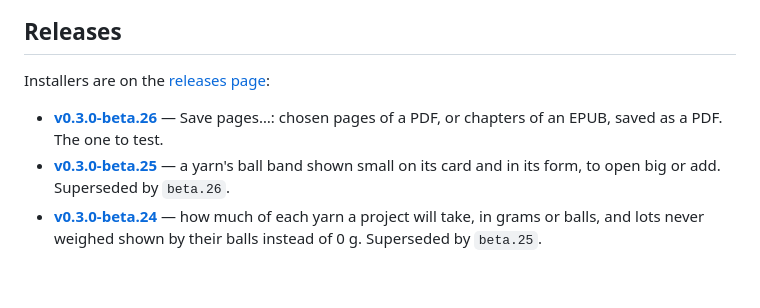
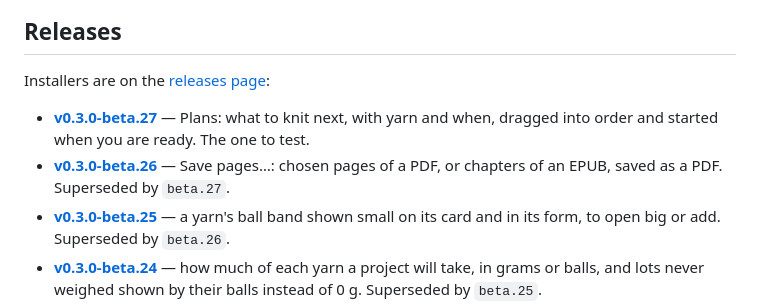
Before and after one commit to shinystarborne/shiny-knitting, a Markdown page: README.md, the part around the change. Drawn GitHub-style; blank space fills up the shorter version.

Commit message:
List the twenty-seventh 0.3.0 beta in the README

```diff
--- a/README.md
+++ b/README.md
@@ -20,9 +20,12 @@ It does five things:
 
 Installers are on the [releases page](https://github.com/shinystarborne/shiny-knitting/releases):
 
+- **[v0.3.0-beta.27](https://github.com/shinystarborne/shiny-knitting/releases/tag/v0.3.0-beta.27)** —
+  Plans: what to knit next, with yarn and when, dragged into order and
+  started when you are ready. The one to test.
 - **[v0.3.0-beta.26](https://github.com/shinystarborne/shiny-knitting/releases/tag/v0.3.0-beta.26)** —
   Save pages…: chosen pages of a PDF, or chapters of an EPUB, saved as a
-  PDF. The one to test.
+  PDF. Superseded by `beta.27`.
 - **[v0.3.0-beta.25](https://github.com/shinystarborne/shiny-knitting/releases/tag/v0.3.0-beta.25)** —
   a yarn's ball band shown small on its card and in its form, to open big
   or add. Superseded by `beta.26`.
```
